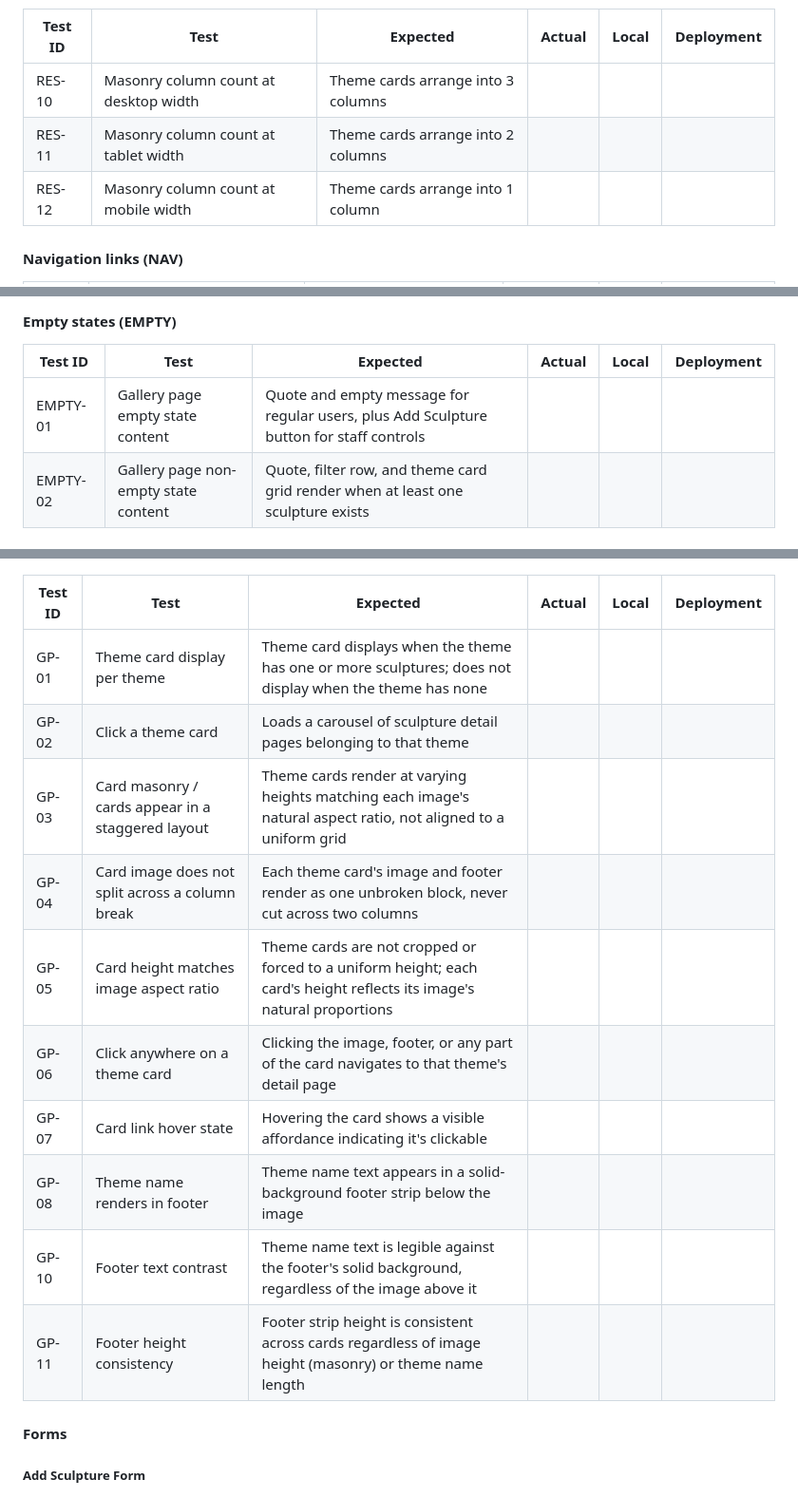
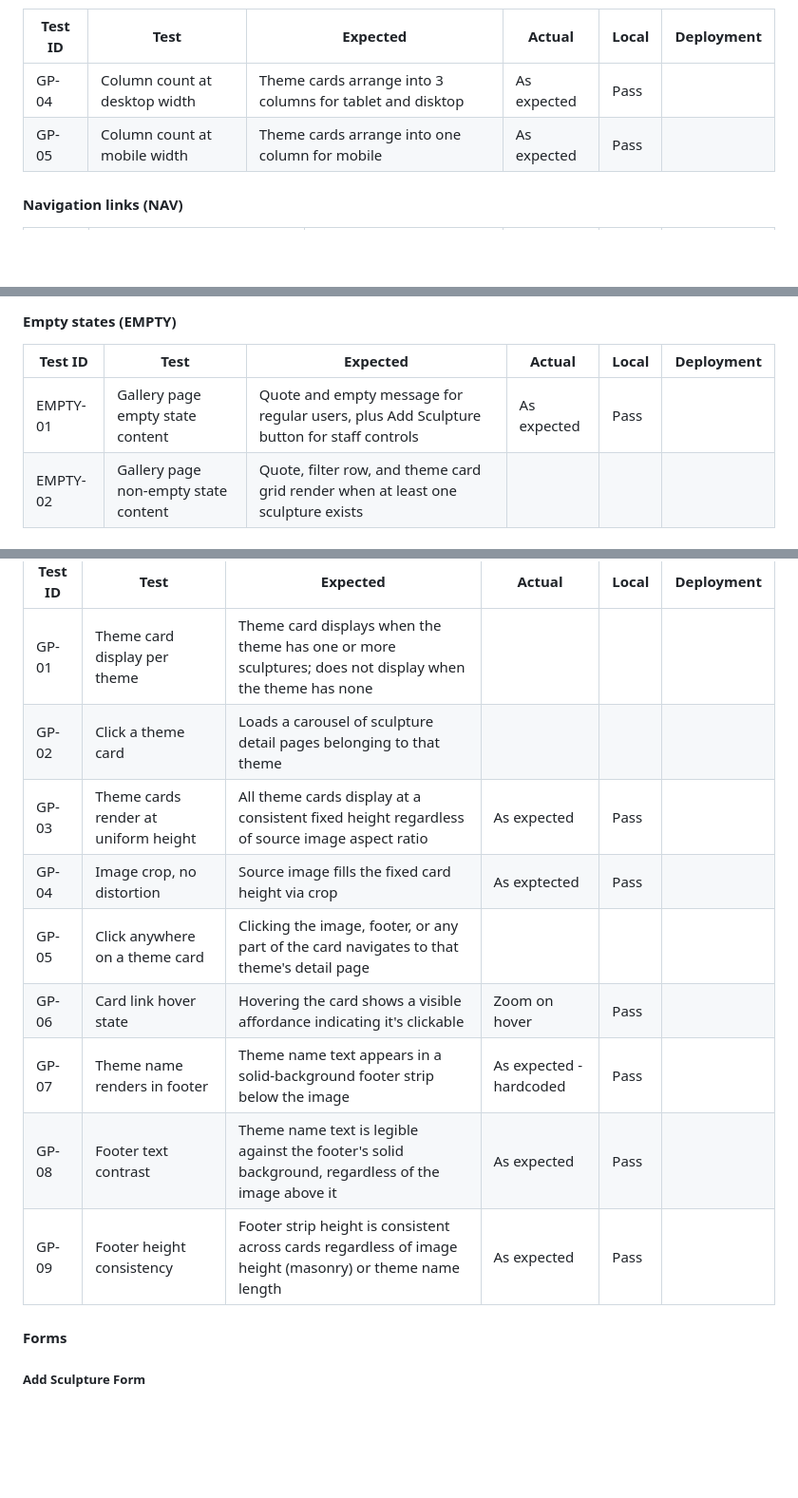
Before and after one commit to VeronicaTeodorof/timefull-timeless, a Markdown page: TESTING.md, 3 parts joined by grey strips. Shown at 95% size. GitHub-like rendering; blank space fills up the shorter version.

```diff
--- a/TESTING.md
+++ b/TESTING.md
@@ -191,9 +191,8 @@ Two tests were written to capture this:
 
 | Test ID | Test | Expected | Actual | Local | Deployment |
 |---------|------|----------|--------|-------|------------|
-| RES-10 | Masonry column count at desktop width | Theme cards arrange into 3 columns | | | |
-| RES-11 | Masonry column count at tablet width | Theme cards arrange into 2 columns | | | |
-| RES-12 | Masonry column count at mobile width | Theme cards arrange into 1 column | | | |
+| GP-04 | Column count at desktop width | Theme cards arrange into 3 columns for tablet and disktop | As expected | Pass | |
+| GP-05 | Column count at mobile width | Theme cards arrange into one column for mobile | As expected | Pass | |
 
 #### Navigation links (NAV)
 
@@ -230,7 +229,7 @@ Two tests were written to capture this:
 
 | Test ID | Test | Expected | Actual | Local | Deployment |
 |---------|------|----------|--------|-------|------------|
-| EMPTY-01 | Gallery page empty state content | Quote and empty message for regular users, plus Add Sculpture button for staff controls | | | |
+| EMPTY-01 | Gallery page empty state content | Quote and empty message for regular users, plus Add Sculpture button for staff controls | As expected | Pass | |
 | EMPTY-02 | Gallery page non-empty state content | Quote, filter row, and theme card grid render when at least one sculpture exists | | | |
 
 #### Permissions (PERM)
@@ -251,14 +250,13 @@ Two tests were written to capture this:
 |---------|------|----------|--------|-------|------------|
 | GP-01 | Theme card display per theme | Theme card displays when the theme has one or more sculptures; does not display when the theme has none | | | |
 | GP-02 | Click a theme card | Loads a carousel of sculpture detail pages belonging to that theme | | | |
-| GP-03 | Card masonry / cards appear in a staggered layout | Theme cards render at varying heights matching each image's natural aspect ratio, not aligned to a uniform grid | | | |
-| GP-04 | Card image does not split across a column break | Each theme card's image and footer render as one unbroken block, never cut across two columns | | | |
-| GP-05 | Card height matches image aspect ratio | Theme cards are not cropped or forced to a uniform height; each card's height reflects its image's natural proportions | | | |
-| GP-06 | Click anywhere on a theme card | Clicking the image, footer, or any part of the card navigates to that theme's detail page | | | |
-| GP-07 | Card link hover state | Hovering the card shows a visible affordance indicating it's clickable | | | |
-| GP-08 | Theme name renders in footer| Theme name text appears in a solid-background footer strip below the image| | | |
-| GP-10 | Footer text contrast | Theme name text is legible against the footer's solid background, regardless of the image above it | | | |
-| GP-11 | Footer height consistency | Footer strip height is consistent across cards regardless of image height (masonry) or theme name length | | | |
+| GP-03 | Theme cards render at uniform height | All theme cards display at a consistent fixed height regardless of source image aspect ratio | As expected | Pass | |
+| GP-04 | Image crop, no distortion | Source image fills the fixed card height via crop | As exptected | Pass | |
+| GP-05 | Click anywhere on a theme card | Clicking the image, footer, or any part of the card navigates to that theme's detail page | | | |
+| GP-06 | Card link hover state | Hovering the card shows a visible affordance indicating it's clickable | Zoom on hover | Pass | |
+| GP-07 | Theme name renders in footer| Theme name text appears in a solid-background footer strip below the image| As expected - hardcoded | Pass | |
+| GP-08 | Footer text contrast | Theme name text is legible against the footer's solid background, regardless of the image above it | As expected | Pass | |
+| GP-09 | Footer height consistency | Footer strip height is consistent across cards regardless of image height (masonry) or theme name length | As expected | Pass | |
 
 #### Forms
 ##### Add Sculpture Form
```
Also changed, not shown: README.md (+3 -6 lines).
